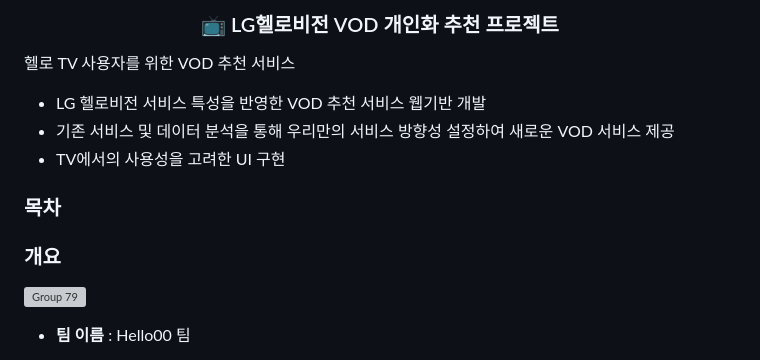
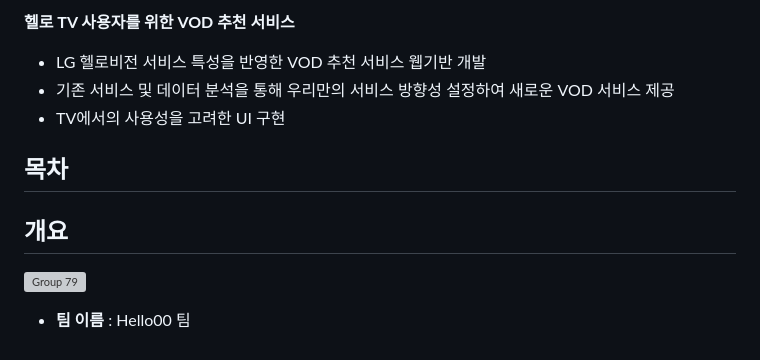
Before and after one commit to chaena7/LGhv_VOD_REC, a Markdown page: README.md, the part around one of its changes. Rendered like a GitHub page; grey boxes are pictures that could not be loaded.

```diff
--- a/README.md
+++ b/README.md
@@ -1,16 +4,12 @@
 
-
-
-### <div align="center">📺 LG헬로비전 VOD 개인화 추천 프로젝트
-
-헬로 TV 사용자를 위한 VOD 추천 서비스
+**헬로 TV 사용자를 위한 VOD 추천 서비스**
 - LG 헬로비전 서비스 특성을 반영한 VOD 추천 서비스 웹기반 개발
 - 기존 서비스 및 데이터 분석을 통해 우리만의 서비스 방향성 설정하여 새로운 VOD 서비스 제공
 - TV에서의 사용성을 고려한 UI 구현
 
-### 목차
+## 목차
 
-### 개요
+## 개요
 ![Group 79](https://github.com/yOukyonG/LGhv_VOD_REC/assets/122434675/65d5abd0-8e9c-464d-9446-70c53edd208b)
 
 - **팀 이름** : Hello00 팀
```
Also changed, not shown: other parts of README.md (+16 -13 lines).
